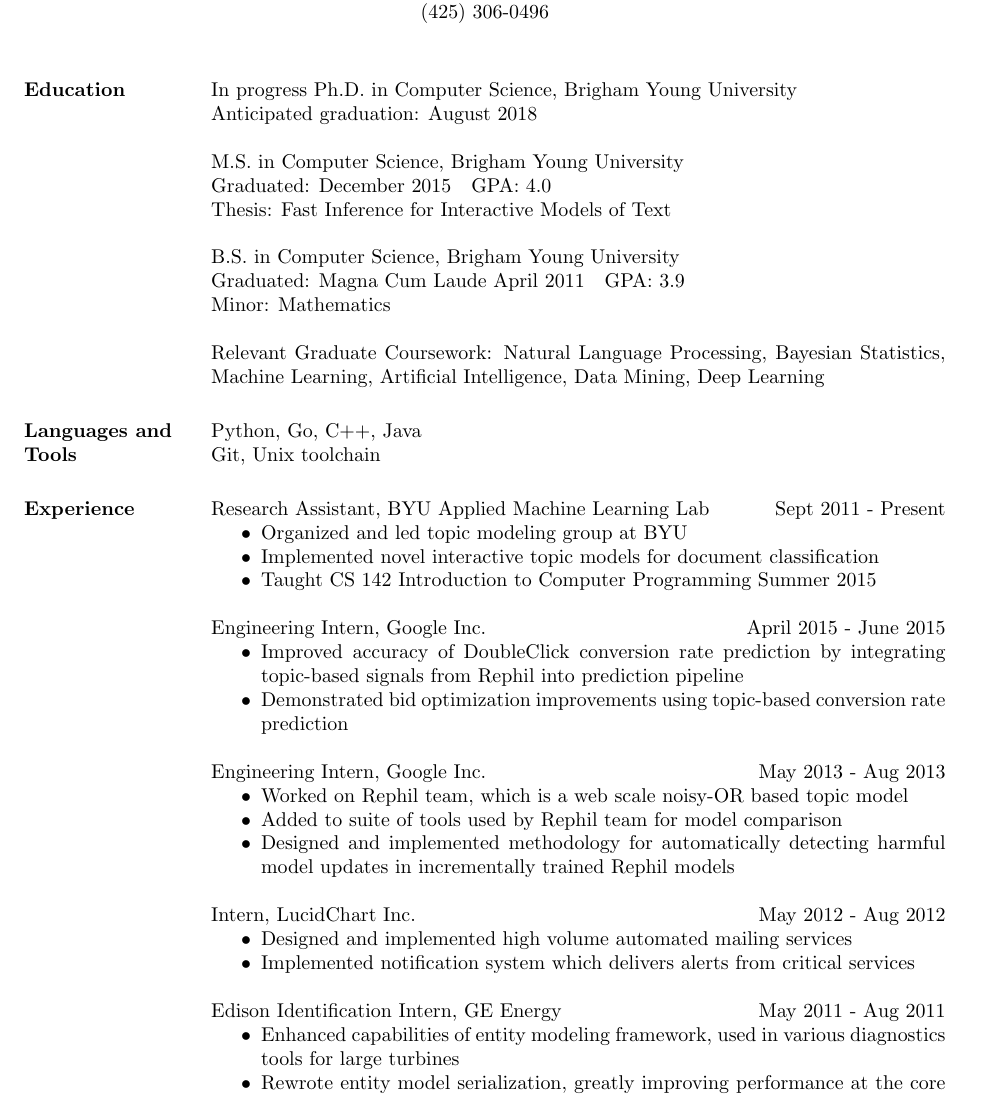
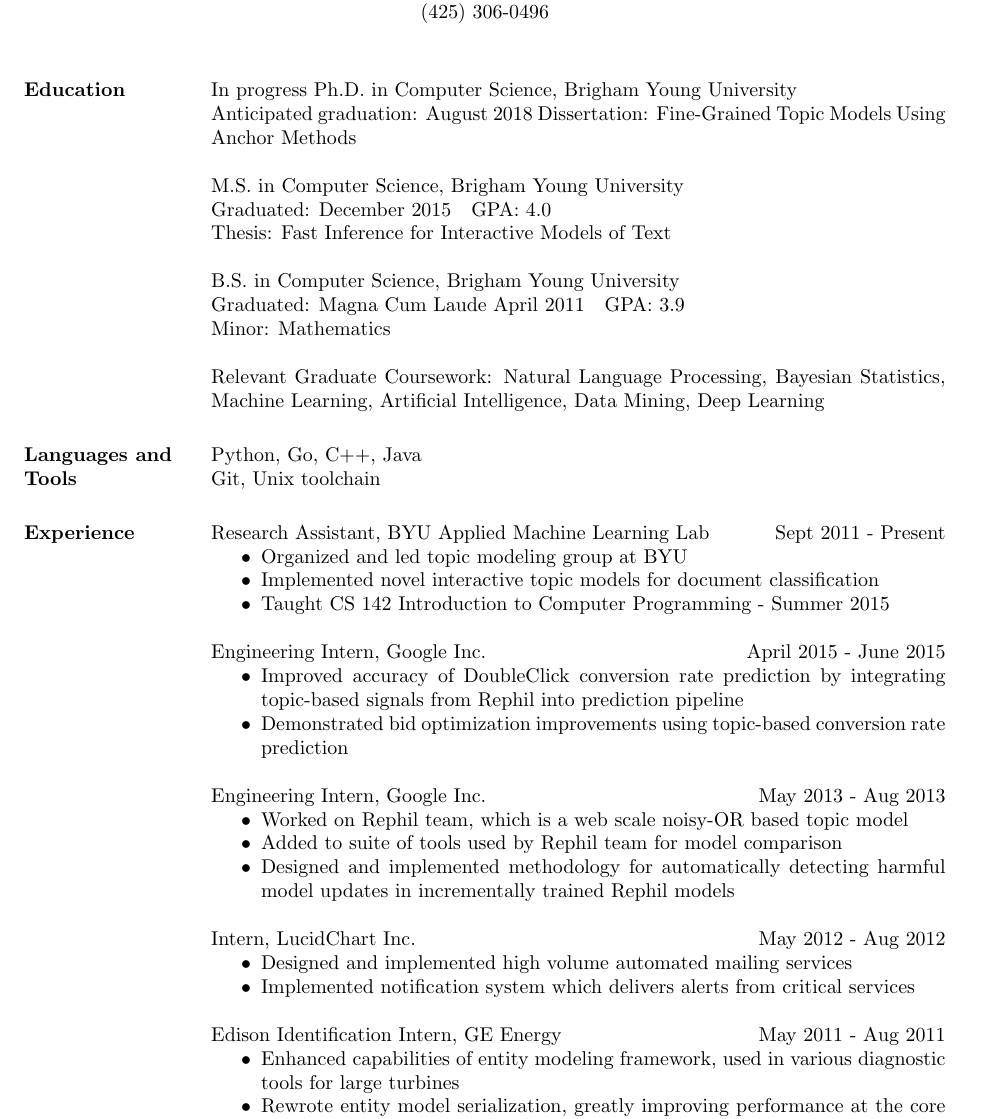
Before and after one commit to jefflund/resume, a LaTeX CV (resume.tex): part of page 1 of 2, cut so that both start at the same text. Compiled offline with pdfLaTeX.

Commit message:
Proof reading

```diff
--- a/resume.tex
+++ b/resume.tex
@@ -14,6 +14,7 @@
 
 In progress Ph.D. in Computer Science, Brigham Young University\\
 Anticipated graduation: August 2018
+Dissertation: Fine-Grained Topic Models Using Anchor Methods
 
 M.S. in Computer Science, Brigham Young University\\
 Graduated: December 2015 ~ GPA: 4.0\\ % XXX keep gpa?
@@ -38,7 +39,7 @@ Research Assistant, BYU Applied Machine Learning Lab \hfill Sept 2011 - Present
 \begin{itemize}  \itemsep -2pt
 \item Organized and led topic modeling group at BYU
 \item Implemented novel interactive topic models for document classification
-\item Taught CS 142 Introduction to Computer Programming Summer 2015
+\item Taught CS 142 Introduction to Computer Programming - Summer 2015
 \end{itemize}
 
 Engineering Intern, Google Inc. \hfill April 2015 - June 2015
@@ -62,7 +63,7 @@ Intern, LucidChart Inc. \hfill May 2012 - Aug 2012
 
 Edison Identification Intern, GE Energy \hfill May 2011 - Aug 2011
 \begin{itemize} \itemsep -2pt
-\item Enhanced capabilities of entity modeling framework, used in various diagnostics tools for large turbines
+\item Enhanced capabilities of entity modeling framework, used in various diagnostic tools for large turbines
 \item Rewrote entity model serialization, greatly improving performance at the core of the GE Energy framework
 \end{itemize}
 
```
